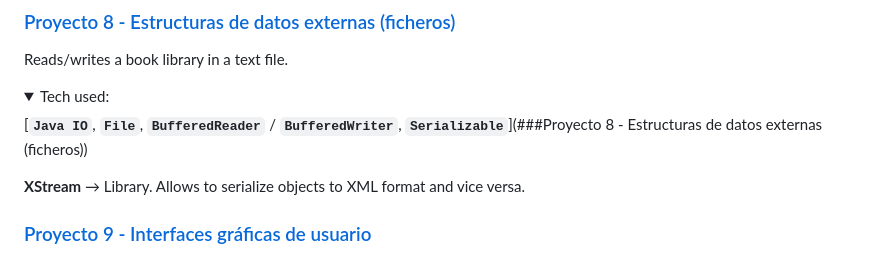
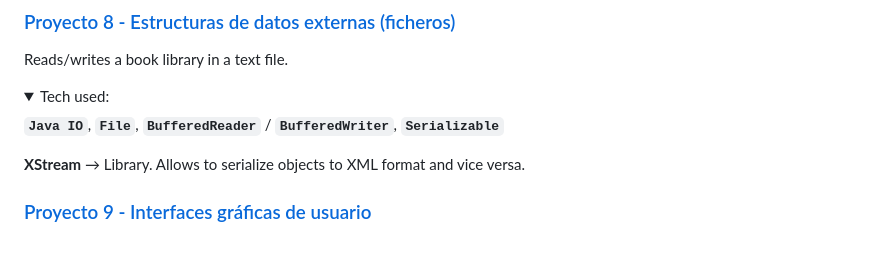
Before and after one commit to glutack/Prog, a Markdown page: README.md, the part around the change. GitHub-like rendering; folded sections open.

````diff
--- a/README.md
+++ b/README.md
@@ -108,7 +108,7 @@ Simulates a very basic academic management system.
 Reads/writes a book library in a text file.
 <details><summary>Tech used:</summary>
 
-[**```Java IO```**, **```File```**, **```BufferedReader```** / **```BufferedWriter```**, **```Serializable```**](###Proyecto 8 - Estructuras de datos externas (ficheros))
+**```Java IO```**, **```File```**, **```BufferedReader```** / **```BufferedWriter```**, **```Serializable```**
 
 **XStream** → Library. Allows to serialize objects to XML format and vice versa.
 </details>
````
